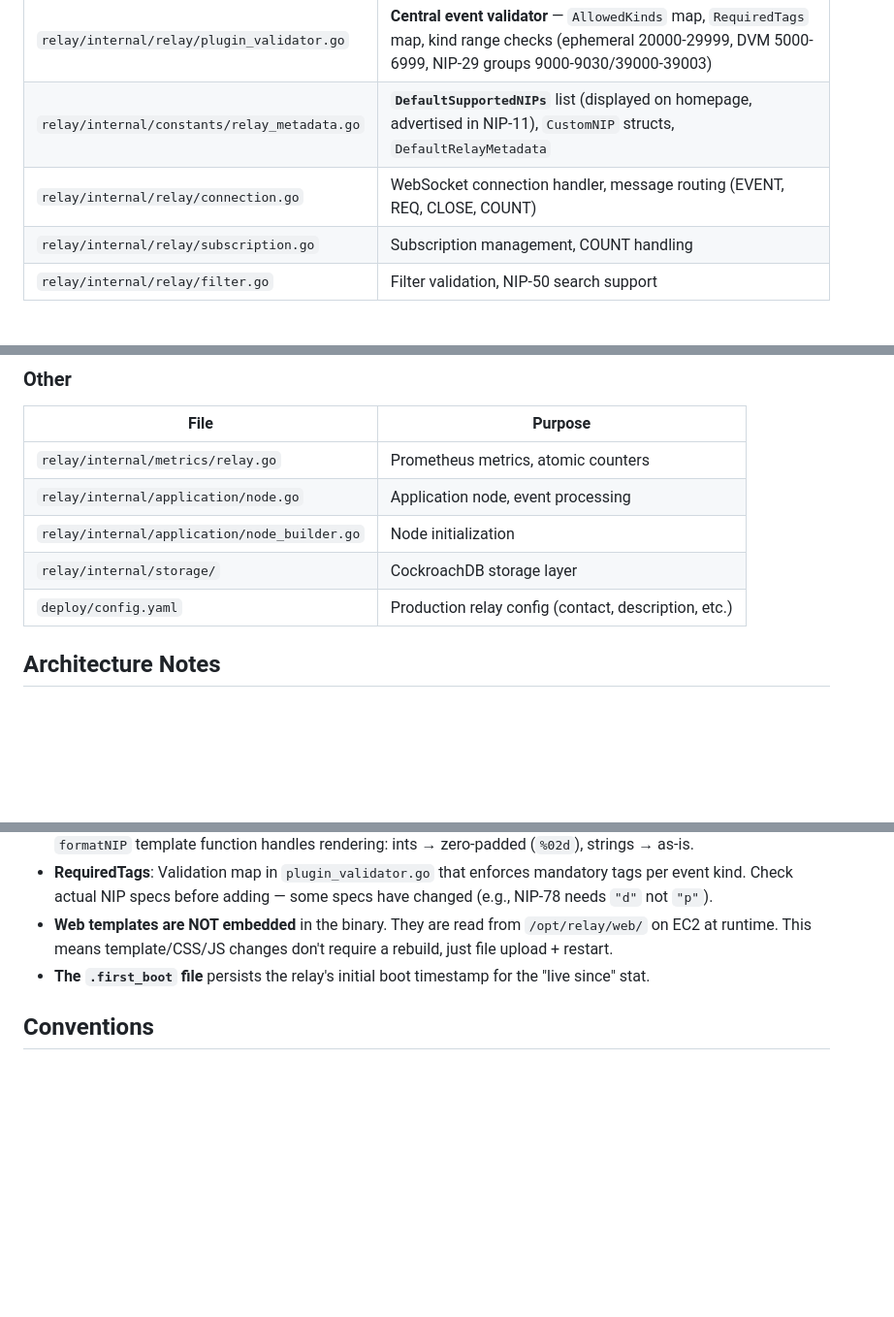
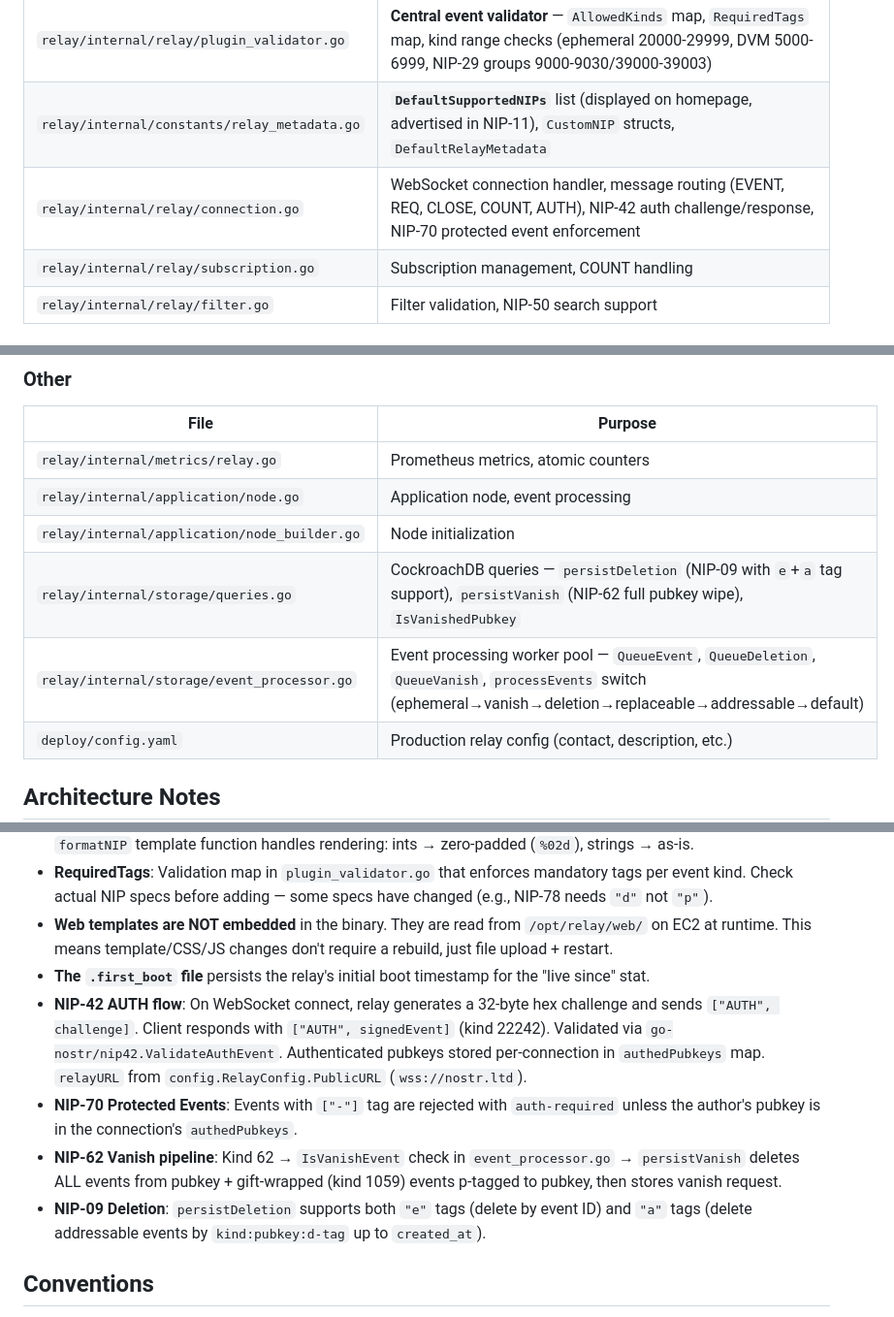
Before and after one commit to psam21/ns, a Markdown page: .github/copilot-instructions.md, 3 parts joined by grey strips. Shown at 97% size. GitHub-like rendering; blank space fills up the shorter version.

```diff
--- a/.github/copilot-instructions.md
+++ b/.github/copilot-instructions.md
@@ -92,7 +92,7 @@ git add -A && git commit -m "description" && git push
 | `relay/cmd/root.go` | CLI command setup |
 | `relay/internal/relay/plugin_validator.go` | **Central event validator** — `AllowedKinds` map, `RequiredTags` map, kind range checks (ephemeral 20000-29999, DVM 5000-6999, NIP-29 groups 9000-9030/39000-39003) |
 | `relay/internal/constants/relay_metadata.go` | **`DefaultSupportedNIPs`** list (displayed on homepage, advertised in NIP-11), `CustomNIP` structs, `DefaultRelayMetadata` |
-| `relay/internal/relay/connection.go` | WebSocket connection handler, message routing (EVENT, REQ, CLOSE, COUNT) |
+| `relay/internal/relay/connection.go` | WebSocket connection handler, message routing (EVENT, REQ, CLOSE, COUNT, AUTH), NIP-42 auth challenge/response, NIP-70 protected event enforcement |
 | `relay/internal/relay/subscription.go` | Subscription management, COUNT handling |
 | `relay/internal/relay/filter.go` | Filter validation, NIP-50 search support |
 
@@ -121,7 +121,8 @@ git add -A && git commit -m "description" && git push
 | `relay/internal/metrics/relay.go` | Prometheus metrics, atomic counters |
 | `relay/internal/application/node.go` | Application node, event processing |
 | `relay/internal/application/node_builder.go` | Node initialization |
-| `relay/internal/storage/` | CockroachDB storage layer |
+| `relay/internal/storage/queries.go` | CockroachDB queries — `persistDeletion` (NIP-09 with `e`+`a` tag support), `persistVanish` (NIP-62 full pubkey wipe), `IsVanishedPubkey` |
+| `relay/internal/storage/event_processor.go` | Event processing worker pool — `QueueEvent`, `QueueDeletion`, `QueueVanish`, `processEvents` switch (ephemeral→vanish→deletion→replaceable→addressable→default) |
 | `deploy/config.yaml` | Production relay config (contact, description, etc.) |
 
 ## Architecture Notes
@@ -131,6 +132,10 @@ git add -A && git commit -m "description" && git push
 - **RequiredTags**: Validation map in `plugin_validator.go` that enforces mandatory tags per event kind. Check actual NIP specs before adding — some specs have changed (e.g., NIP-78 needs `"d"` not `"p"`).
 - **Web templates are NOT embedded** in the binary. They are read from `/opt/relay/web/` on EC2 at runtime. This means template/CSS/JS changes don't require a rebuild, just file upload + restart.
 - **The `.first_boot` file** persists the relay's initial boot timestamp for the "live since" stat.
+- **NIP-42 AUTH flow**: On WebSocket connect, relay generates a 32-byte hex challenge and sends `["AUTH", challenge]`. Client responds with `["AUTH", signedEvent]` (kind 22242). Validated via `go-nostr/nip42.ValidateAuthEvent`. Authenticated pubkeys stored per-connection in `authedPubkeys` map. `relayURL` from `config.RelayConfig.PublicURL` (`wss://nostr.ltd`).
+- **NIP-70 Protected Events**: Events with `["-"]` tag are rejected with `auth-required` unless the author's pubkey is in the connection's `authedPubkeys`.
+- **NIP-62 Vanish pipeline**: Kind 62 → `IsVanishEvent` check in `event_processor.go` → `persistVanish` deletes ALL events from pubkey + gift-wrapped (kind 1059) events p-tagged to pubkey, then stores vanish request.
+- **NIP-09 Deletion**: `persistDeletion` supports both `"e"` tags (delete by event ID) and `"a"` tags (delete addressable events by `kind:pubkey:d-tag` up to `created_at`).
 
 ## Conventions
 
```
Also changed, not shown: README.md (+4 -3 lines), relay/README.md (+70 -23 lines).
